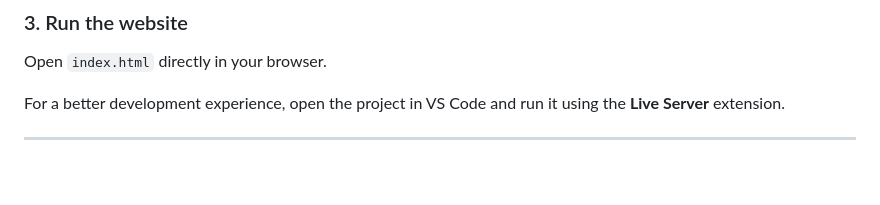
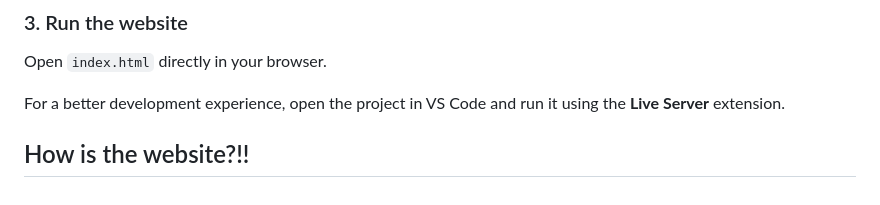
Before and after one commit to Aditya099pat/KritiQ, a Markdown page: README.md, the part around the change. Rendered like a GitHub page; blank space fills up the shorter version.

```diff
--- a/README.md
+++ b/README.md
@@ -146,4 +146,5 @@ Open `index.html` directly in your browser.
 
 For a better development experience, open the project in VS Code and run it using the **Live Server** extension.
 
+How is the website?!!
 ---
```
